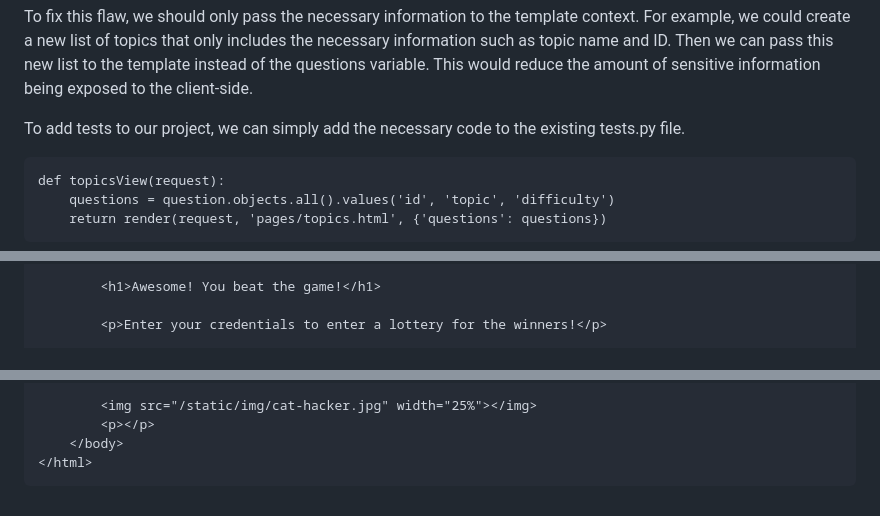
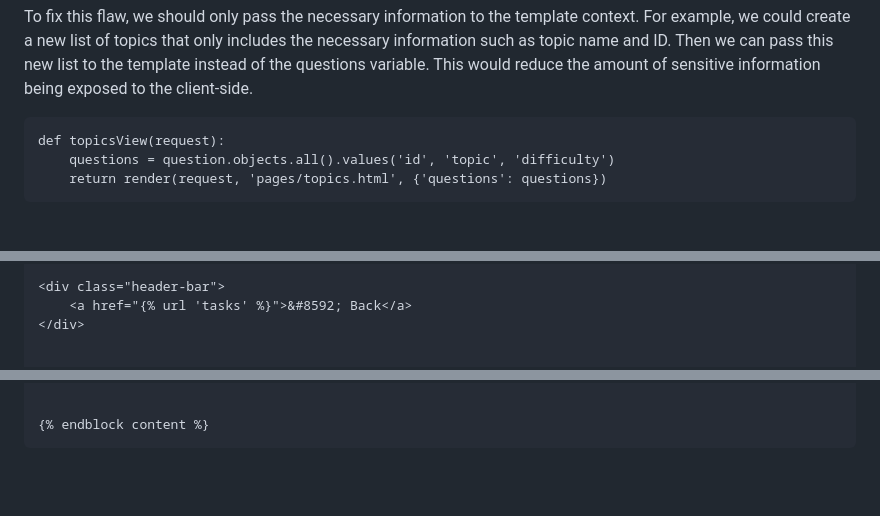
Before and after one commit to phuongnttruong/Cyber-Security-Base-2023-Course-Project-I, a Markdown page: README.md, 3 parts joined by grey strips. Rendered like a GitHub page; blank space fills up the shorter version.

````diff
--- a/README.md
+++ b/README.md
@@ -64,7 +64,6 @@ The flaw in this code is that it is potentially exposing sensitive information.
 
 To fix this flaw, we should only pass the necessary information to the template context. For example, we could create a new list of topics that only includes the necessary information such as topic name and ID. Then we can pass this new list to the template instead of the questions variable. This would reduce the amount of sensitive information being exposed to the client-side.
 
-To add tests to our project, we can simply add the necessary code to the existing tests.py file.
 ```
 def topicsView(request):
     questions = question.objects.all().values('id', 'topic', 'difficulty')
@@ -95,5 +88,6 @@
 
-        <h1>Awesome! You beat the game!</h1>
+<div class="header-bar">
+    <a href="{% url 'tasks' %}">&#8592; Back</a>
+</div>
 
-        <p>Enter your credentials to enter a lottery for the winners!</p>
 
@@ -107,6 +102,4 @@
 
-        <img src="/static/img/cat-hacker.jpg" width="25%"></img>
-        <p></p>
-    </body>
-</html>
+
+{% endblock content %}
 ```
````
Also changed, not shown: other parts of README.md (+10 -15 lines).
